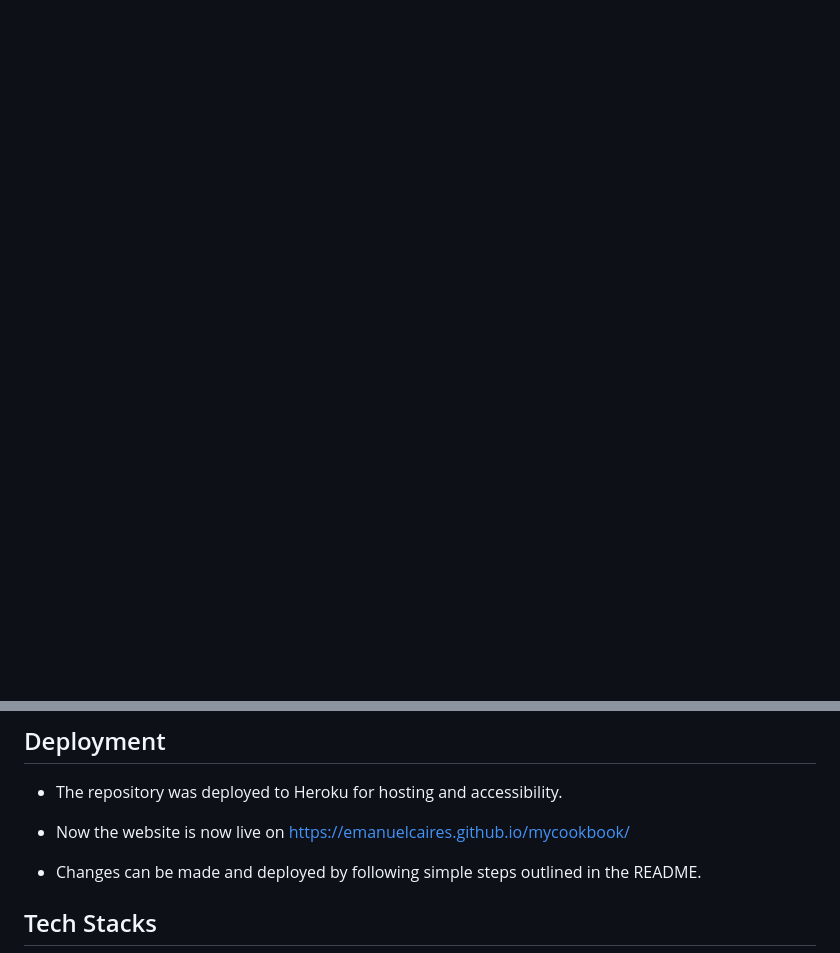
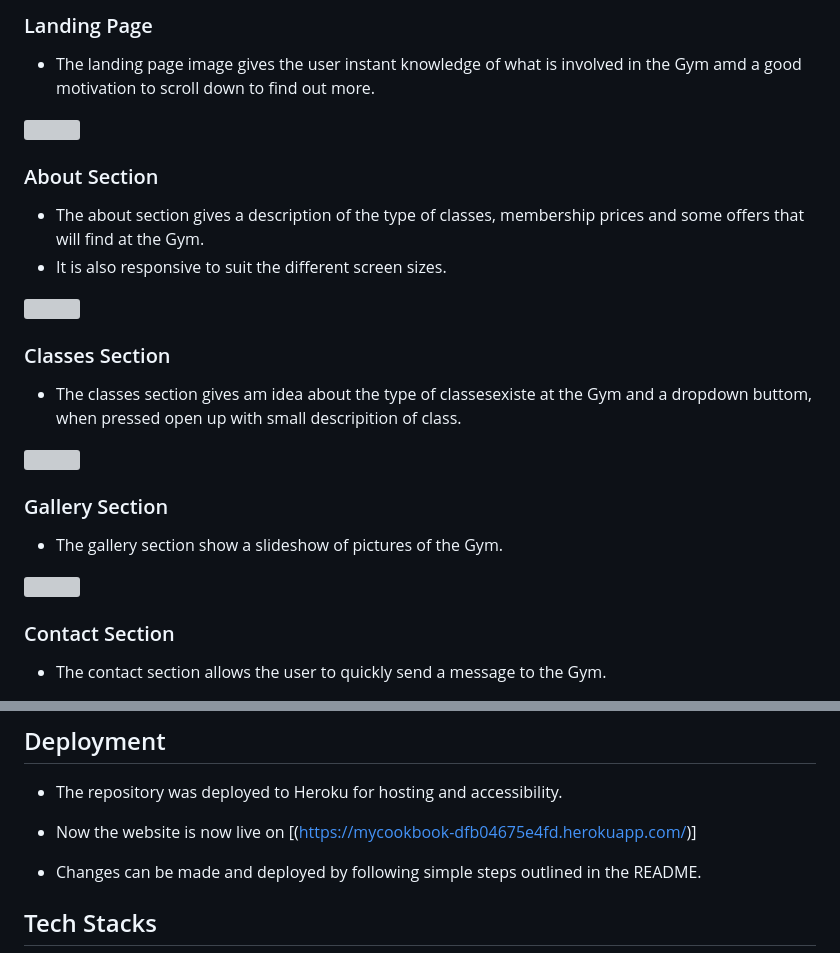
Before and after one commit to EmanuelCaires/MYCOOKBOOK, a Markdown page: README.md, 2 parts joined by grey strips. Drawn GitHub-style; blank space fills up the shorter version; grey boxes are pictures that could not be loaded.

```diff
--- a/README.md
+++ b/README.md
@@ -87,0 +102,29 @@ Welcome to My Cookbook! This platform is meticulously crafted to offer users a s
+### Landing Page
+
++ The landing page image gives the user instant knowledge of what is involved in the Gym amd a good motivation to scroll down to find out more.
+
+![](Wireframes/LandingPage.png)
+
+### About Section
+
++ The about section gives a description of the type of classes, membership prices and some offers that will find at the Gym.
++ It is also responsive to suit the different screen sizes.
+
+![](Wireframes/About.png)
+
+### Classes Section
+
++ The classes section gives am idea about the type of classesexiste at the Gym  and a dropdown buttom, when pressed  open up with small descripition of class.
+
+![](Wireframes/Classes.png)
+
+### Gallery Section
+
++ The gallery section show a slideshow of pictures of the Gym.
+
+![](Wireframes/Gallery.png)
+
+### Contact Section
+
++ The contact section allows the user to quickly send a message to the Gym.
+
@@ -96,7 +148,7 @@ Welcome to My Cookbook! This platform is meticulously crafted to offer users a s
 
 ## Deployment
 - The repository was deployed to Heroku for hosting and accessibility.
-- Now the website is now live on https://emanuelcaires.github.io/mycookbook/
+- Now the website is now live on [(https://mycookbook-dfb04675e4fd.herokuapp.com/)]
 
 - Changes can be made and deployed by following simple steps outlined in the README.
 
```
Also changed, not shown: other parts of README.md (+24 -1 lines).
